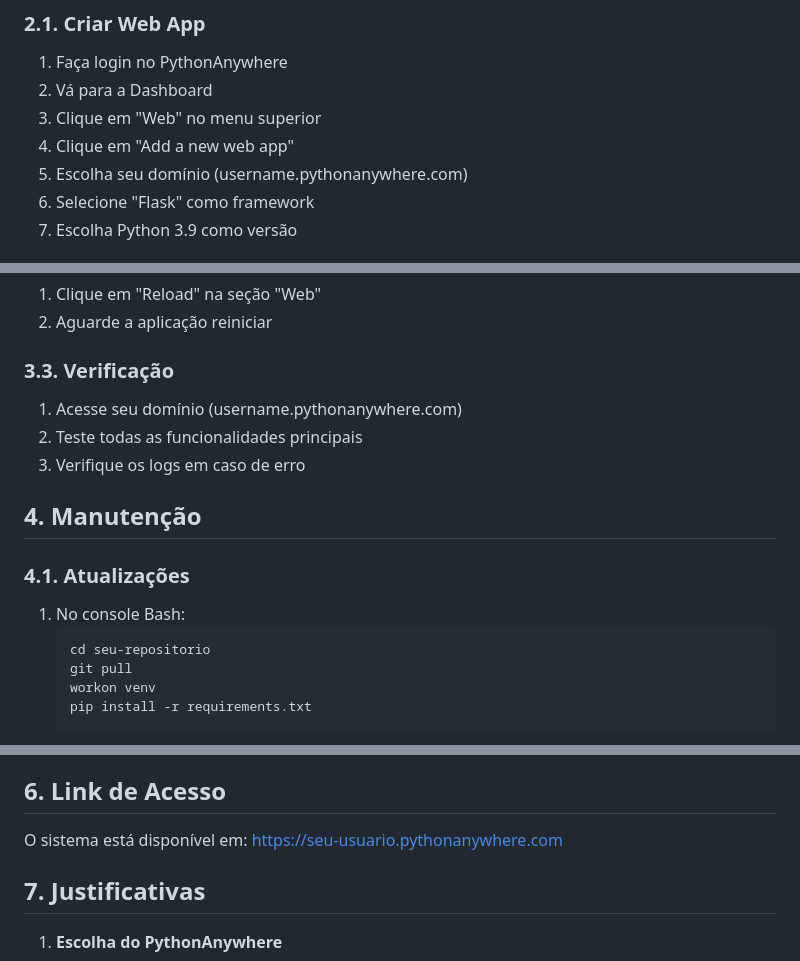
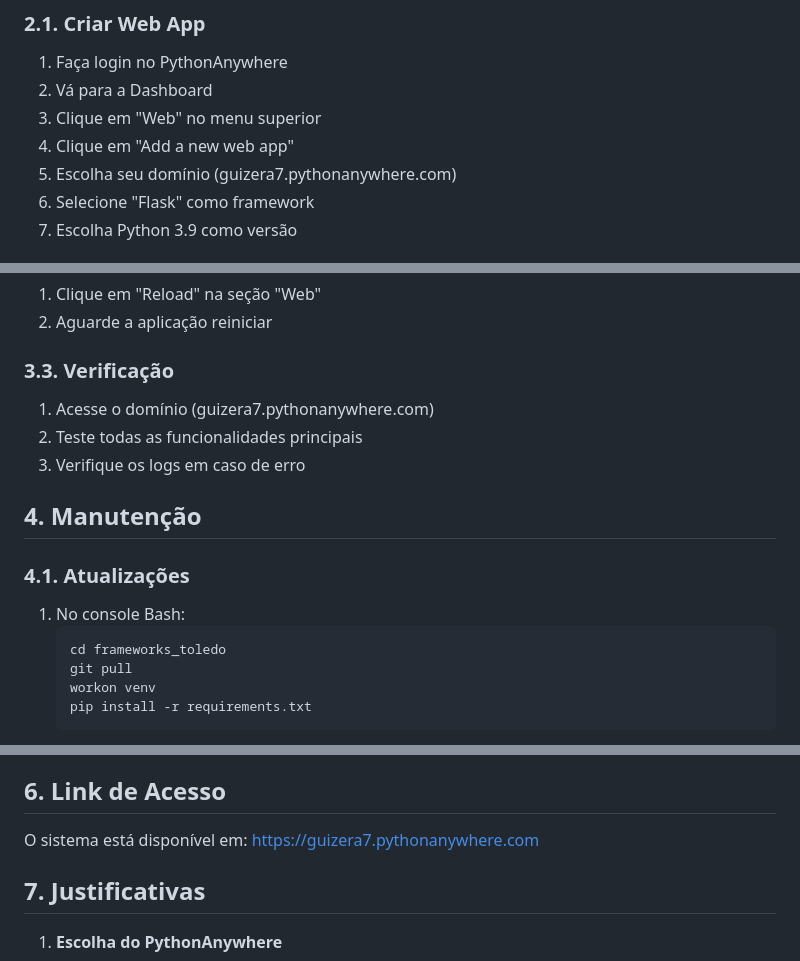
Before and after one commit to Guizera/frameworks_toledo, a Markdown page: docs/implantacao_pythonanywhere.md, 3 parts joined by grey strips. Drawn GitHub-style.

````diff
--- a/docs/implantacao_pythonanywhere.md
+++ b/docs/implantacao_pythonanywhere.md
@@ -21,7 +21,7 @@
 2. Vá para a Dashboard
 3. Clique em "Web" no menu superior
 4. Clique em "Add a new web app"
-5. Escolha seu domínio (username.pythonanywhere.com)
+5. Escolha seu domínio (guizera7.pythonanywhere.com)
 6. Selecione "Flask" como framework
 7. Escolha Python 3.9 como versão
 
@@ -90,7 +90,7 @@
 2. Aguarde a aplicação reiniciar
 
 ### 3.3. Verificação
-1. Acesse seu domínio (username.pythonanywhere.com)
+1. Acesse o domínio (guizera7.pythonanywhere.com)
 2. Teste todas as funcionalidades principais
 3. Verifique os logs em caso de erro
 
@@ -99,7 +99,7 @@
 ### 4.1. Atualizações
 1. No console Bash:
    ```bash
-   cd seu-repositorio
+   cd frameworks_toledo
    git pull
    workon venv
    pip install -r requirements.txt
@@ -137,7 +137,7 @@
 ## 6. Link de Acesso
 
 O sistema está disponível em:
-https://seu-usuario.pythonanywhere.com
+https://guizera7.pythonanywhere.com
 
 ## 7. Justificativas
 
````
